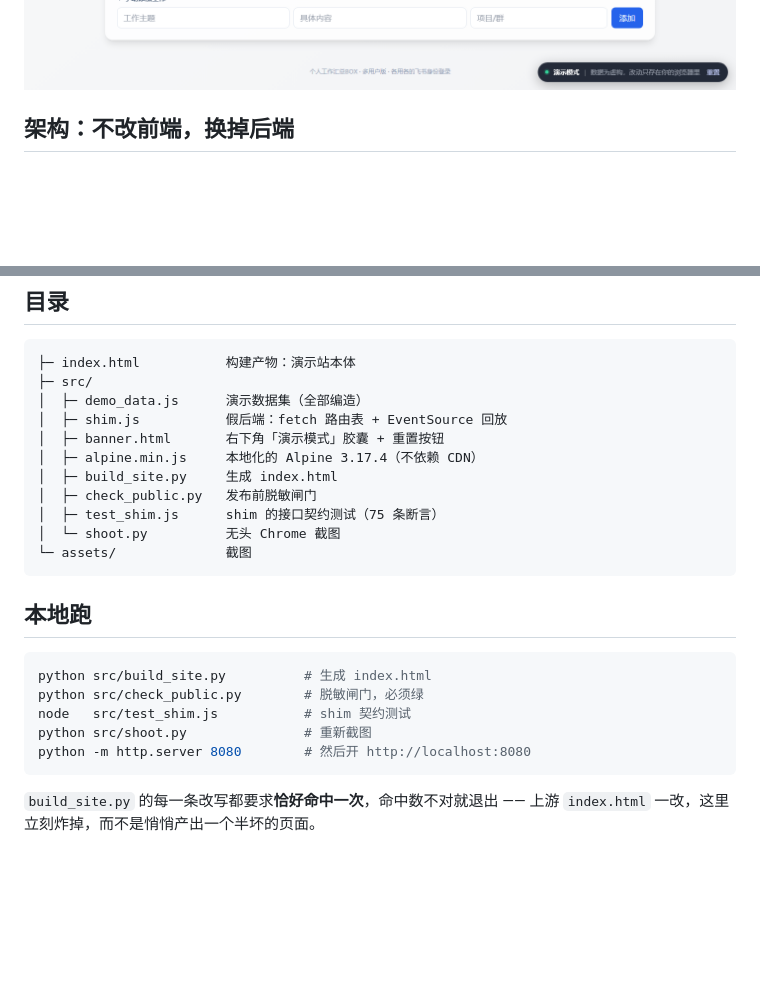
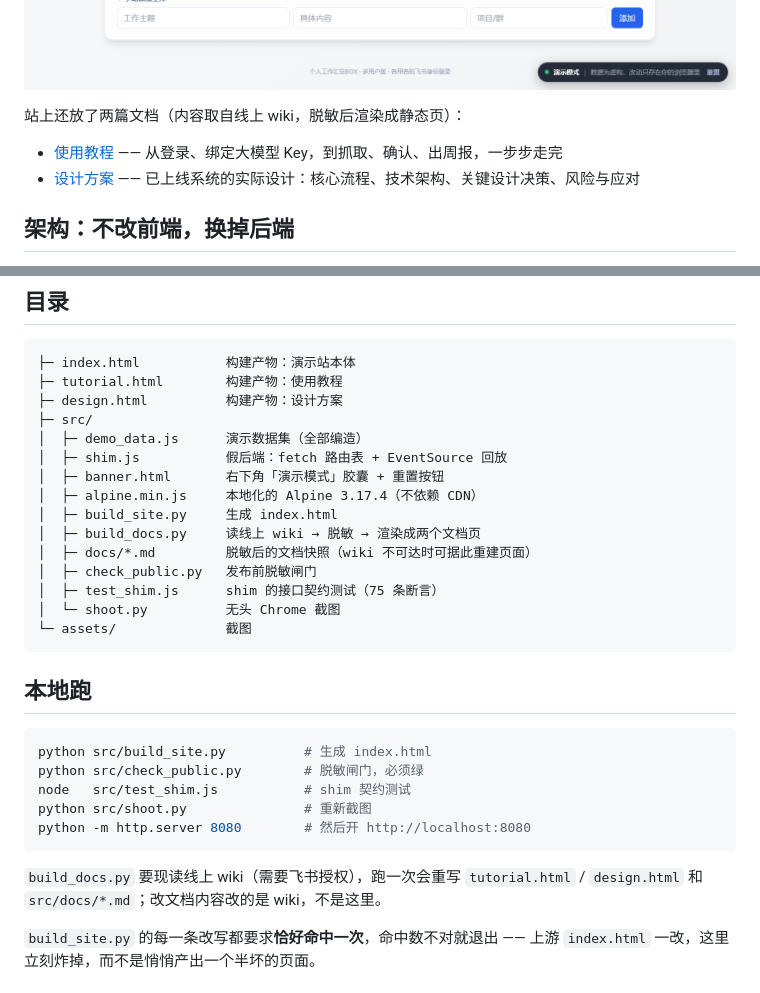
Before and after one commit to ziqi0521/work-summary-box-demo, a Markdown page: README.md, 2 parts joined by grey strips. Drawn GitHub-style; blank space fills up the shorter version.

Commit message:
README 补上两篇文档的入口、目录和本地构建说明

````diff
--- a/README.md
+++ b/README.md
@@ -29,6 +29,11 @@
 
 ![首页](assets/home.png)
 ![每日工作确认](assets/confirm.png)
+
+站上还放了两篇文档（内容取自线上 wiki，脱敏后渲染成静态页）：
+
+- [使用教程](tutorial.html) —— 从登录、绑定大模型 Key，到抓取、确认、出周报，一步步走完
+- [设计方案](design.html) —— 已上线系统的实际设计：核心流程、技术架构、关键设计决策、风险与应对
 
 ## 架构：不改前端，换掉后端
 
@@ -65,12 +70,16 @@ src/shim.js ──────┘
 
 ```
 ├─ index.html           构建产物：演示站本体
+├─ tutorial.html        构建产物：使用教程
+├─ design.html          构建产物：设计方案
 ├─ src/
 │  ├─ demo_data.js      演示数据集（全部编造）
 │  ├─ shim.js           假后端：fetch 路由表 + EventSource 回放
 │  ├─ banner.html       右下角「演示模式」胶囊 + 重置按钮
 │  ├─ alpine.min.js     本地化的 Alpine 3.17.4（不依赖 CDN）
 │  ├─ build_site.py     生成 index.html
+│  ├─ build_docs.py     读线上 wiki → 脱敏 → 渲染成两个文档页
+│  ├─ docs/*.md         脱敏后的文档快照（wiki 不可达时可据此重建页面）
 │  ├─ check_public.py   发布前脱敏闸门
 │  ├─ test_shim.js      shim 的接口契约测试（75 条断言）
 │  └─ shoot.py          无头 Chrome 截图
@@ -86,6 +95,9 @@ node   src/test_shim.js           # shim 契约测试
 python src/shoot.py               # 重新截图
 python -m http.server 8080        # 然后开 http://localhost:8080
 ```
+
+`build_docs.py` 要现读线上 wiki（需要飞书授权），跑一次会重写 `tutorial.html` /
+`design.html` 和 `src/docs/*.md`；改文档内容改的是 wiki，不是这里。
 
 `build_site.py` 的每一条改写都要求**恰好命中一次**，命中数不对就退出 —— 上游
 `index.html` 一改，这里立刻炸掉，而不是悄悄产出一个半坏的页面。
````
